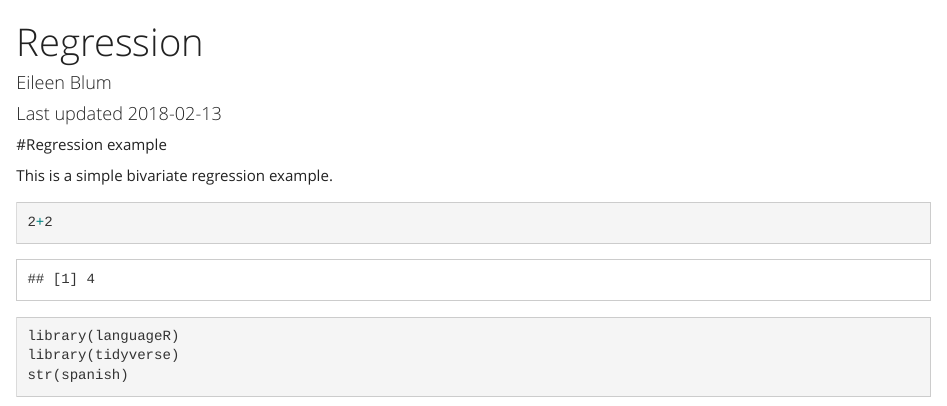
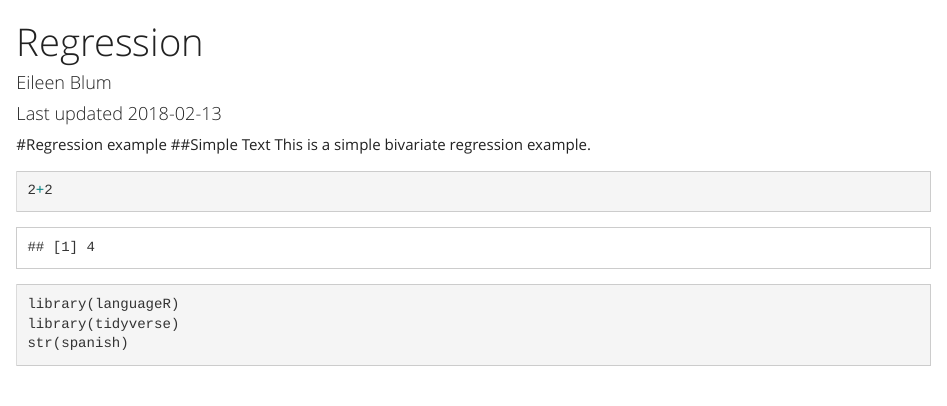
Before and after one commit to eileenblum/test, an R Markdown document (index.Rmd): the page in a window 1100 px wide, from its top. Rendered offline with R 4.5, knitr and Pandoc, with nearby package versions; some code elsewhere in the file could not run offline.

Commit message:
add subheader simple text

````diff
--- a/index.Rmd
+++ b/index.Rmd
@@ -14,7 +14,7 @@ knitr::opts_chunk$set(echo = TRUE)
 ```
 
 #Regression example
-
+##Simple Text
 This is a simple bivariate regression example.
 
 
````
